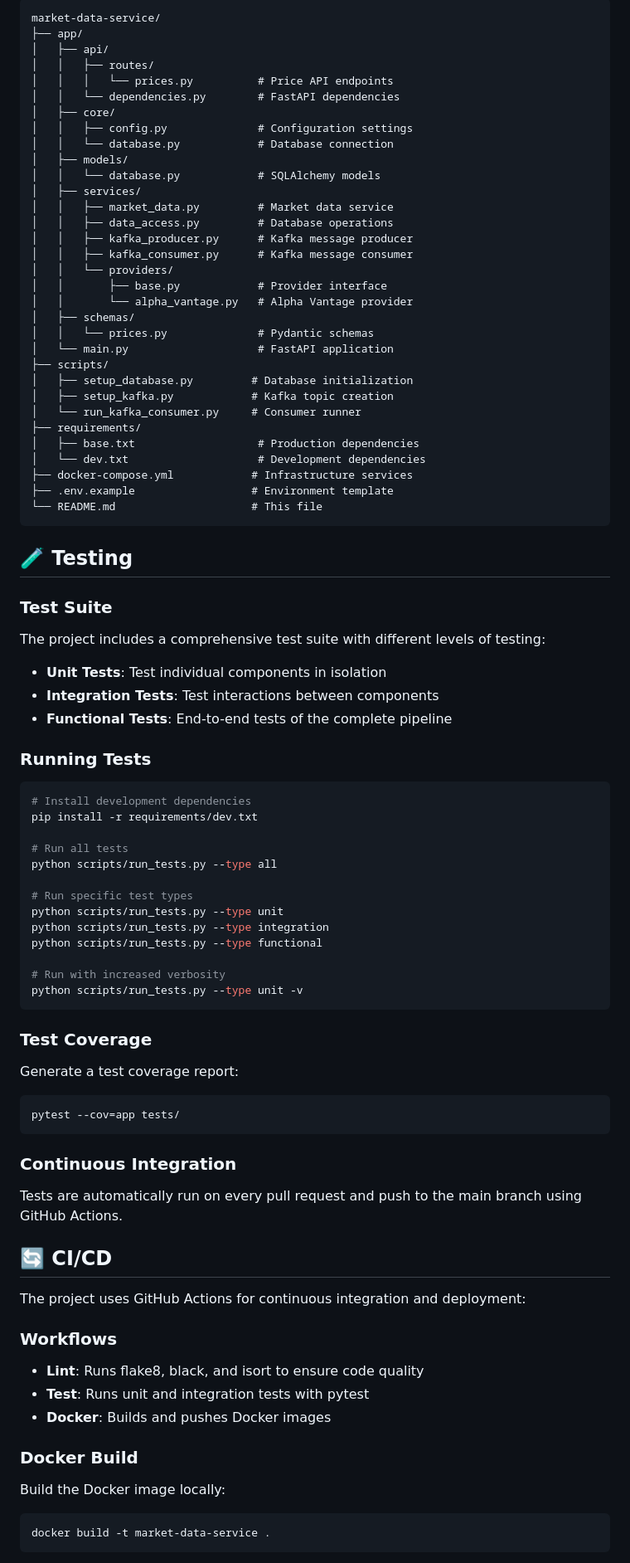
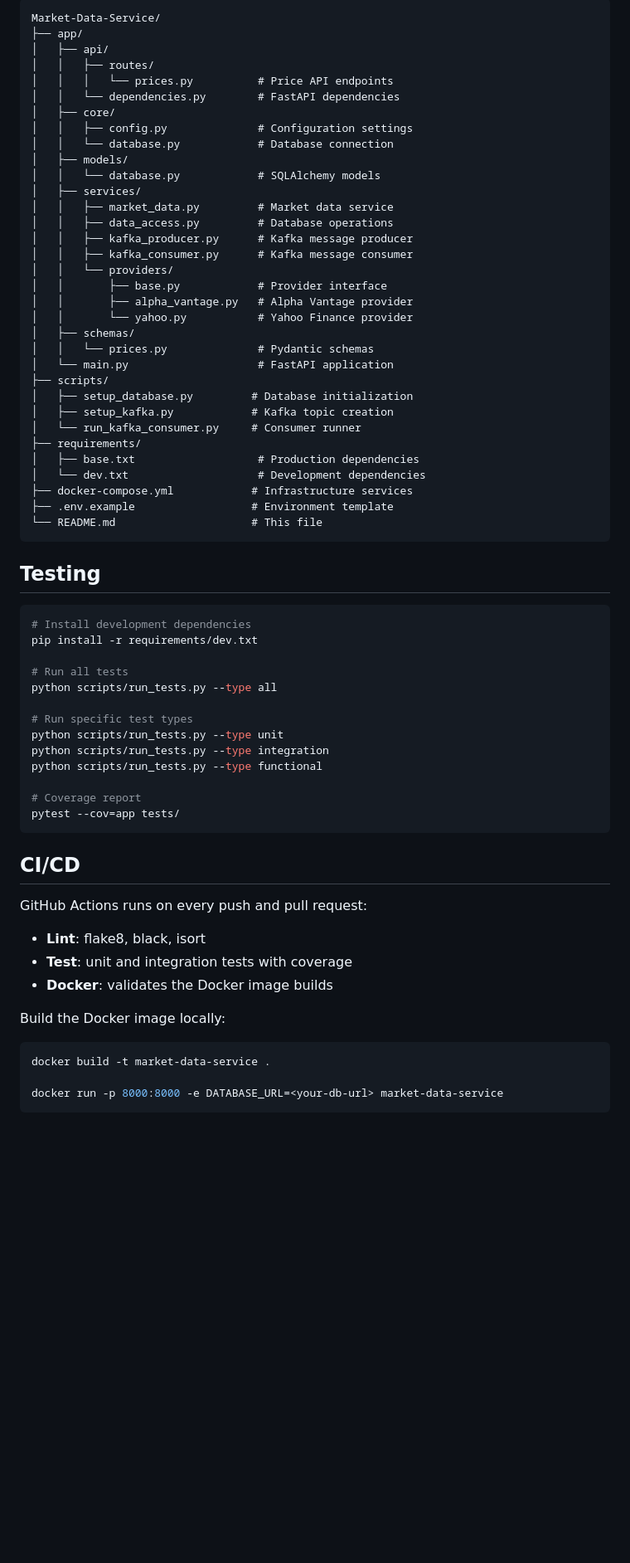
Before and after one commit to Vrajesh-works/Market-Data-Service, a Markdown page: README.md, the part around one of its changes. Shown at 83% size. GitHub-like rendering; blank space fills up the shorter version.

````diff
--- a/README.md
+++ b/README.md
@@ -308,5 +302,5 @@ The collection includes pre-configured requests with appropriate headers, query
 ```
-market-data-service/
+Market-Data-Service/
 ├── app/
 │   ├── api/
 │   │   ├── routes/
@@ -324,7 +318,8 @@ market-data-service/
 │   │   ├── kafka_consumer.py      # Kafka message consumer
 │   │   └── providers/
 │   │       ├── base.py            # Provider interface
-│   │       └── alpha_vantage.py   # Alpha Vantage provider
+│   │       ├── alpha_vantage.py   # Alpha Vantage provider
+│   │       └── yahoo.py           # Yahoo Finance provider
 │   ├── schemas/
 │   │   └── prices.py              # Pydantic schemas
 │   └── main.py                    # FastAPI application
@@ -340,17 +335,7 @@ market-data-service/
 └── README.md                     # This file
 ```
 
-## 🧪 Testing
-
-### Test Suite
-
-The project includes a comprehensive test suite with different levels of testing:
-
-- **Unit Tests**: Test individual components in isolation
-- **Integration Tests**: Test interactions between components
-- **Functional Tests**: End-to-end tests of the complete pipeline
-
-### Running Tests
+## Testing
 
 ```bash
 # Install development dependencies
@@ -364,36 +349,22 @@ python scripts/run_tests.py --type unit
 python scripts/run_tests.py --type integration
 python scripts/run_tests.py --type functional
 
-# Run with increased verbosity
-python scripts/run_tests.py --type unit -v
-```
-
-### Test Coverage
-
-Generate a test coverage report:
-
-```bash
+# Coverage report
 pytest --cov=app tests/
 ```
 
-### Continuous Integration
+## CI/CD
 
-Tests are automatically run on every pull request and push to the main branch using GitHub Actions.
+GitHub Actions runs on every push and pull request:
 
-## 🔄 CI/CD
-
-The project uses GitHub Actions for continuous integration and deployment:
-
-### Workflows
-
-- **Lint**: Runs flake8, black, and isort to ensure code quality
-- **Test**: Runs unit and integration tests with pytest
-- **Docker**: Builds and pushes Docker images
-
-### Docker Build
+- **Lint**: flake8, black, isort
+- **Test**: unit and integration tests with coverage
+- **Docker**: validates the Docker image builds
 
 Build the Docker image locally:
 
 ```bash
 docker build -t market-data-service .
+
+docker run -p 8000:8000 -e DATABASE_URL=<your-db-url> market-data-service
 ```
````
Also changed, not shown: other parts of README.md (+109 -144 lines).
